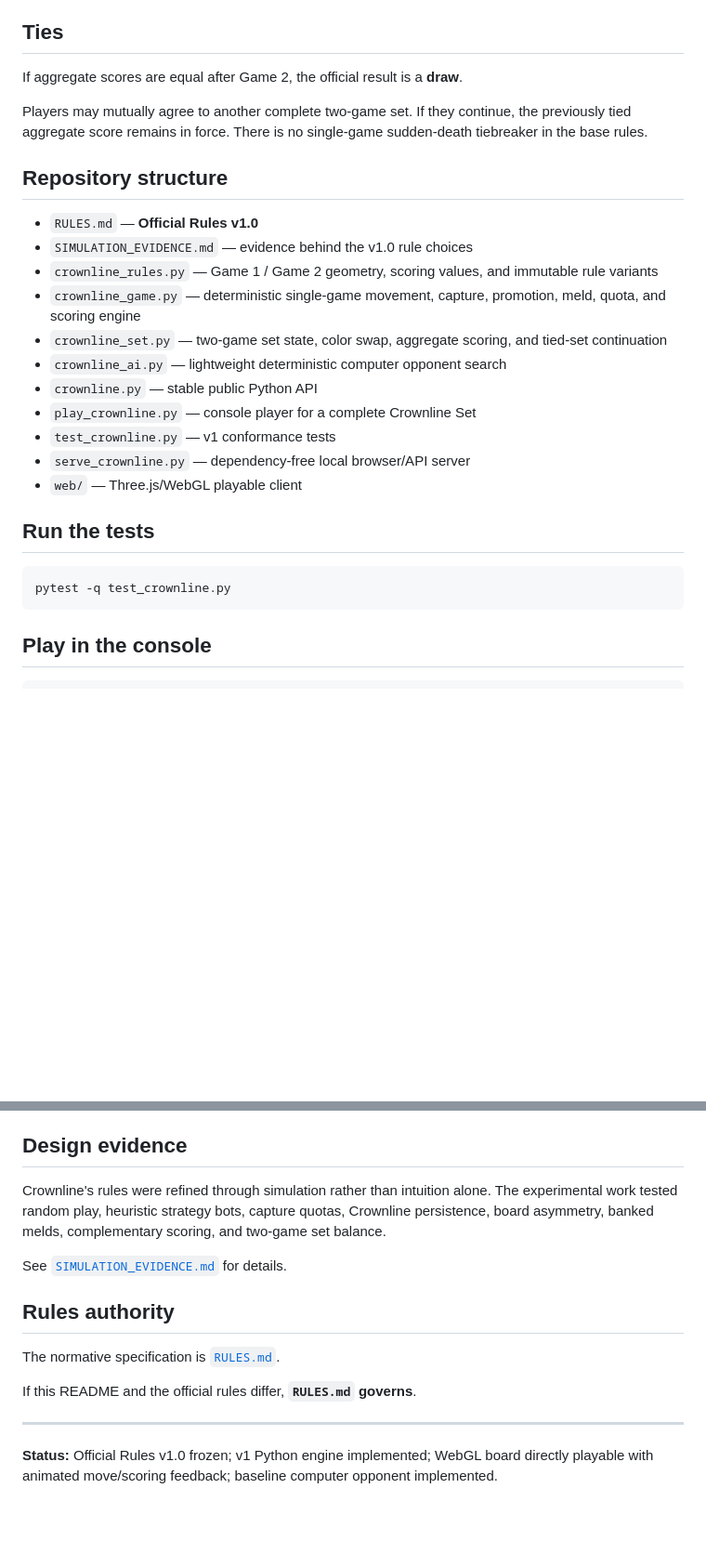
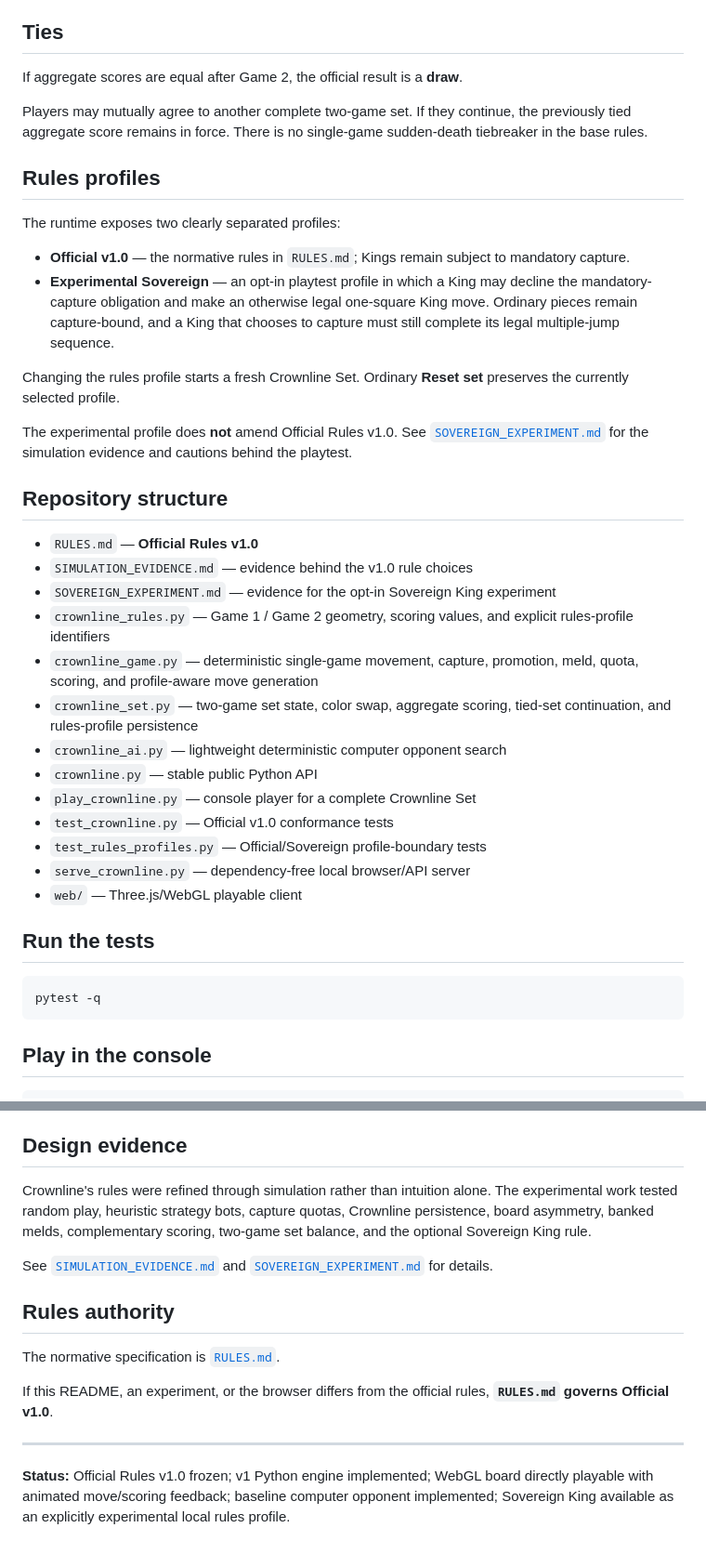
Before and after one commit to JosephJMWalker-MBA/crownline, a Markdown page: README.md, 2 parts joined by grey strips. Shown at 93% size. Drawn GitHub-style; blank space fills up the shorter version.

Commit message:
Document selectable Sovereign experiment

````diff
--- a/README.md
+++ b/README.md
@@ -82,24 +82,37 @@ If aggregate scores are equal after Game 2, the official result is a **draw**.
 
 Players may mutually agree to another complete two-game set. If they continue, the previously tied aggregate score remains in force. There is no single-game sudden-death tiebreaker in the base rules.
 
+## Rules profiles
+
+The runtime exposes two clearly separated profiles:
+
+- **Official v1.0** — the normative rules in `RULES.md`; Kings remain subject to mandatory capture.
+- **Experimental Sovereign** — an opt-in playtest profile in which a King may decline the mandatory-capture obligation and make an otherwise legal one-square King move. Ordinary pieces remain capture-bound, and a King that chooses to capture must still complete its legal multiple-jump sequence.
+
+Changing the rules profile starts a fresh Crownline Set. Ordinary **Reset set** preserves the currently selected profile.
+
+The experimental profile does **not** amend Official Rules v1.0. See [`SOVEREIGN_EXPERIMENT.md`](SOVEREIGN_EXPERIMENT.md) for the simulation evidence and cautions behind the playtest.
+
 ## Repository structure
 
 - `RULES.md` — **Official Rules v1.0**
 - `SIMULATION_EVIDENCE.md` — evidence behind the v1.0 rule choices
-- `crownline_rules.py` — Game 1 / Game 2 geometry, scoring values, and immutable rule variants
-- `crownline_game.py` — deterministic single-game movement, capture, promotion, meld, quota, and scoring engine
-- `crownline_set.py` — two-game set state, color swap, aggregate scoring, and tied-set continuation
+- `SOVEREIGN_EXPERIMENT.md` — evidence for the opt-in Sovereign King experiment
+- `crownline_rules.py` — Game 1 / Game 2 geometry, scoring values, and explicit rules-profile identifiers
+- `crownline_game.py` — deterministic single-game movement, capture, promotion, meld, quota, scoring, and profile-aware move generation
+- `crownline_set.py` — two-game set state, color swap, aggregate scoring, tied-set continuation, and rules-profile persistence
 - `crownline_ai.py` — lightweight deterministic computer opponent search
 - `crownline.py` — stable public Python API
 - `play_crownline.py` — console player for a complete Crownline Set
-- `test_crownline.py` — v1 conformance tests
+- `test_crownline.py` — Official v1.0 conformance tests
+- `test_rules_profiles.py` — Official/Sovereign profile-boundary tests
 - `serve_crownline.py` — dependency-free local browser/API server
 - `web/` — Three.js/WebGL playable client
 
 ## Run the tests
 
 ```bash
-pytest -q test_crownline.py
+pytest -q
 ```
 
 ## Play in the console
@@ -150,16 +165,16 @@ A single move can theoretically complete more than one eligible Crownline throug
 
 ## Design evidence
 
-Crownline's rules were refined through simulation rather than intuition alone. The experimental work tested random play, heuristic strategy bots, capture quotas, Crownline persistence, board asymmetry, banked melds, complementary scoring, and two-game set balance.
+Crownline's rules were refined through simulation rather than intuition alone. The experimental work tested random play, heuristic strategy bots, capture quotas, Crownline persistence, board asymmetry, banked melds, complementary scoring, two-game set balance, and the optional Sovereign King rule.
 
-See [`SIMULATION_EVIDENCE.md`](SIMULATION_EVIDENCE.md) for details.
+See [`SIMULATION_EVIDENCE.md`](SIMULATION_EVIDENCE.md) and [`SOVEREIGN_EXPERIMENT.md`](SOVEREIGN_EXPERIMENT.md) for details.
 
 ## Rules authority
 
 The normative specification is [`RULES.md`](RULES.md).
 
-If this README and the official rules differ, **`RULES.md` governs**.
+If this README, an experiment, or the browser differs from the official rules, **`RULES.md` governs Official v1.0**.
 
 ---
 
-**Status:** Official Rules v1.0 frozen; v1 Python engine implemented; WebGL board directly playable with animated move/scoring feedback; baseline computer opponent implemented.
+**Status:** Official Rules v1.0 frozen; v1 Python engine implemented; WebGL board directly playable with animated move/scoring feedback; baseline computer opponent implemented; Sovereign King available as an explicitly experimental local rules profile.
````
Also changed, not shown: other parts of README.md (+3 -1 lines).
